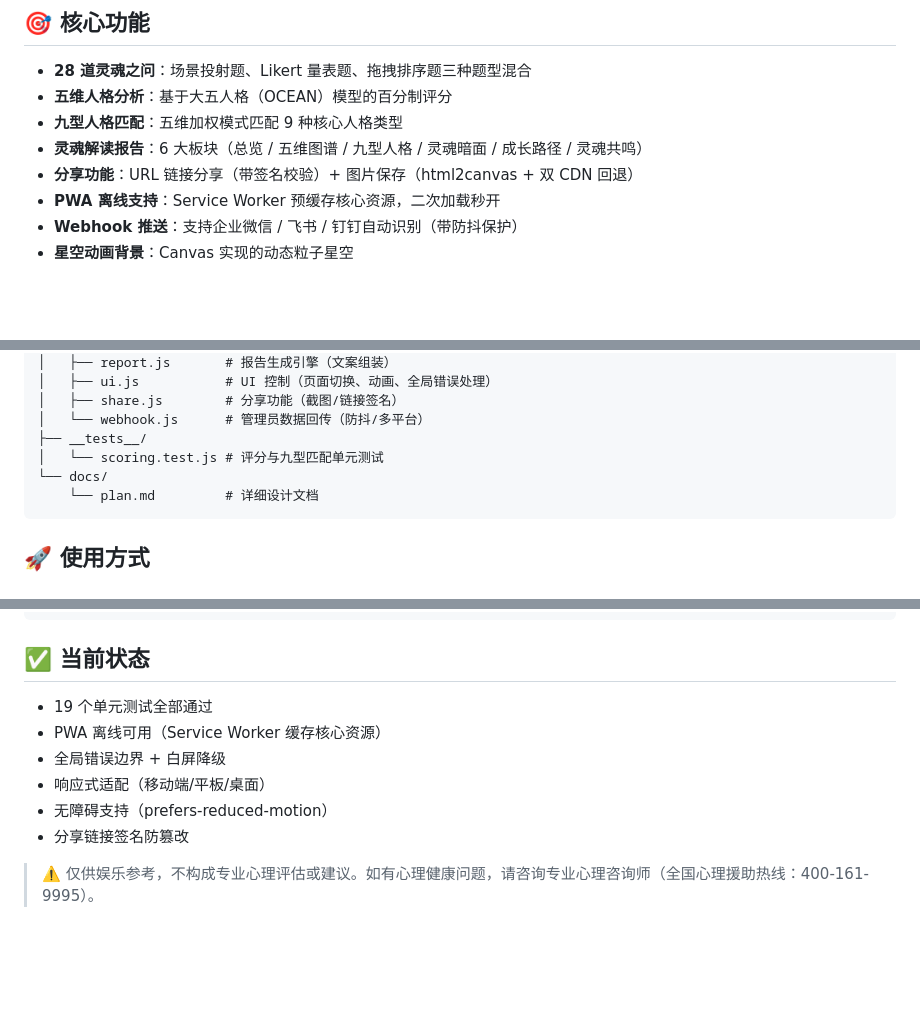
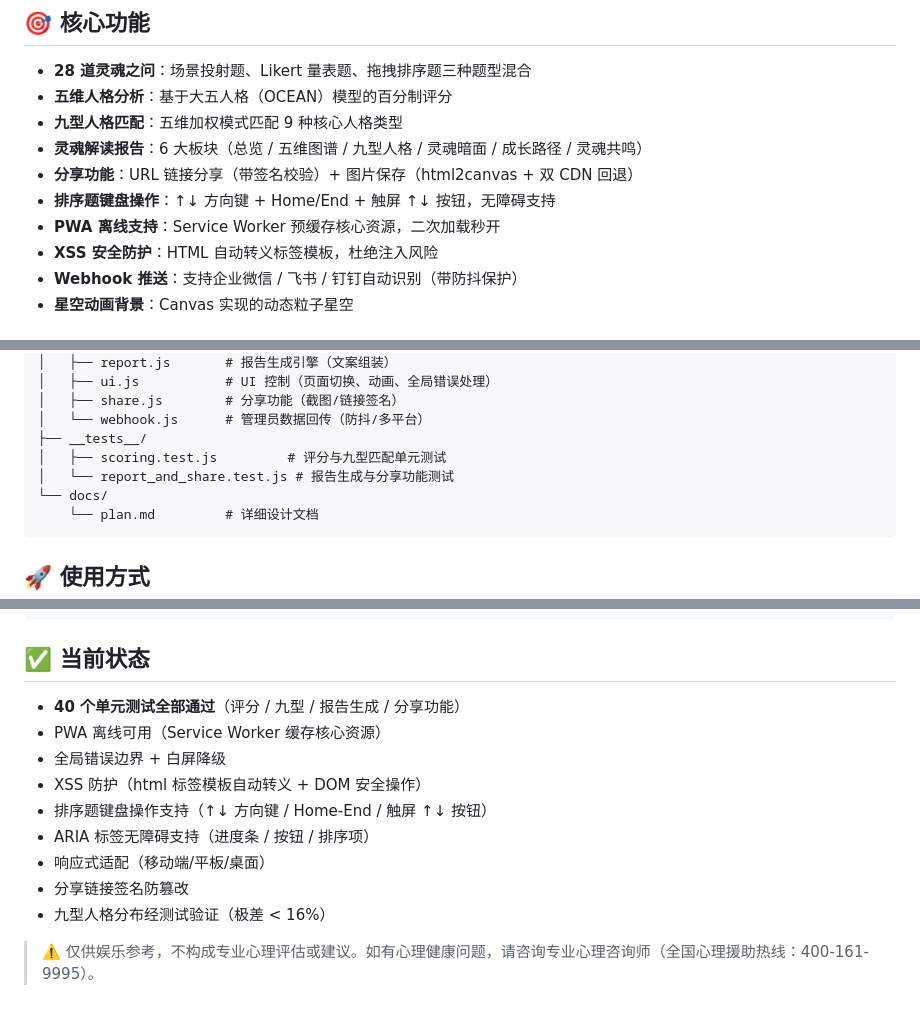
Before and after one commit to CubeForever/soul-quiz, a Markdown page: README.md, 3 parts joined by grey strips. Drawn GitHub-style; blank space fills up the shorter version.

Commit message:
docs: 更新README——40测试/XSS防护/无障碍说明

````diff
--- a/README.md
+++ b/README.md
@@ -11,7 +11,9 @@
 - **九型人格匹配**：五维加权模式匹配 9 种核心人格类型
 - **灵魂解读报告**：6 大板块（总览 / 五维图谱 / 九型人格 / 灵魂暗面 / 成长路径 / 灵魂共鸣）
 - **分享功能**：URL 链接分享（带签名校验）+ 图片保存（html2canvas + 双 CDN 回退）
+- **排序题键盘操作**：↑↓ 方向键 + Home/End + 触屏 ↑↓ 按钮，无障碍支持
 - **PWA 离线支持**：Service Worker 预缓存核心资源，二次加载秒开
+- **XSS 安全防护**：HTML 自动转义标签模板，杜绝注入风险
 - **Webhook 推送**：支持企业微信 / 飞书 / 钉钉自动识别（带防抖保护）
 - **星空动画背景**：Canvas 实现的动态粒子星空
 
@@ -57,7 +59,8 @@
 │   ├── share.js        # 分享功能（截图/链接签名）
 │   └── webhook.js      # 管理员数据回传（防抖/多平台）
 ├── __tests__/
-│   └── scoring.test.js # 评分与九型匹配单元测试
+│   ├── scoring.test.js         # 评分与九型匹配单元测试
+│   └── report_and_share.test.js # 报告生成与分享功能测试
 └── docs/
     └── plan.md         # 详细设计文档
 ```
@@ -100,11 +103,14 @@ enabled: false,   // 开启推送
 
 ## ✅ 当前状态
 
-- 19 个单元测试全部通过
+- **40 个单元测试全部通过**（评分 / 九型 / 报告生成 / 分享功能）
 - PWA 离线可用（Service Worker 缓存核心资源）
 - 全局错误边界 + 白屏降级
+- XSS 防护（html 标签模板自动转义 + DOM 安全操作）
+- 排序题键盘操作支持（↑↓ 方向键 / Home-End / 触屏 ↑↓ 按钮）
+- ARIA 标签无障碍支持（进度条 / 按钮 / 排序项）
 - 响应式适配（移动端/平板/桌面）
-- 无障碍支持（prefers-reduced-motion）
 - 分享链接签名防篡改
+- 九型人格分布经测试验证（极差 < 16%）
 
 > ⚠️ 仅供娱乐参考，不构成专业心理评估或建议。如有心理健康问题，请咨询专业心理咨询师（全国心理援助热线：400-161-9995）。
````
Also changed, not shown: other parts of README.md (+1 -1 lines).
